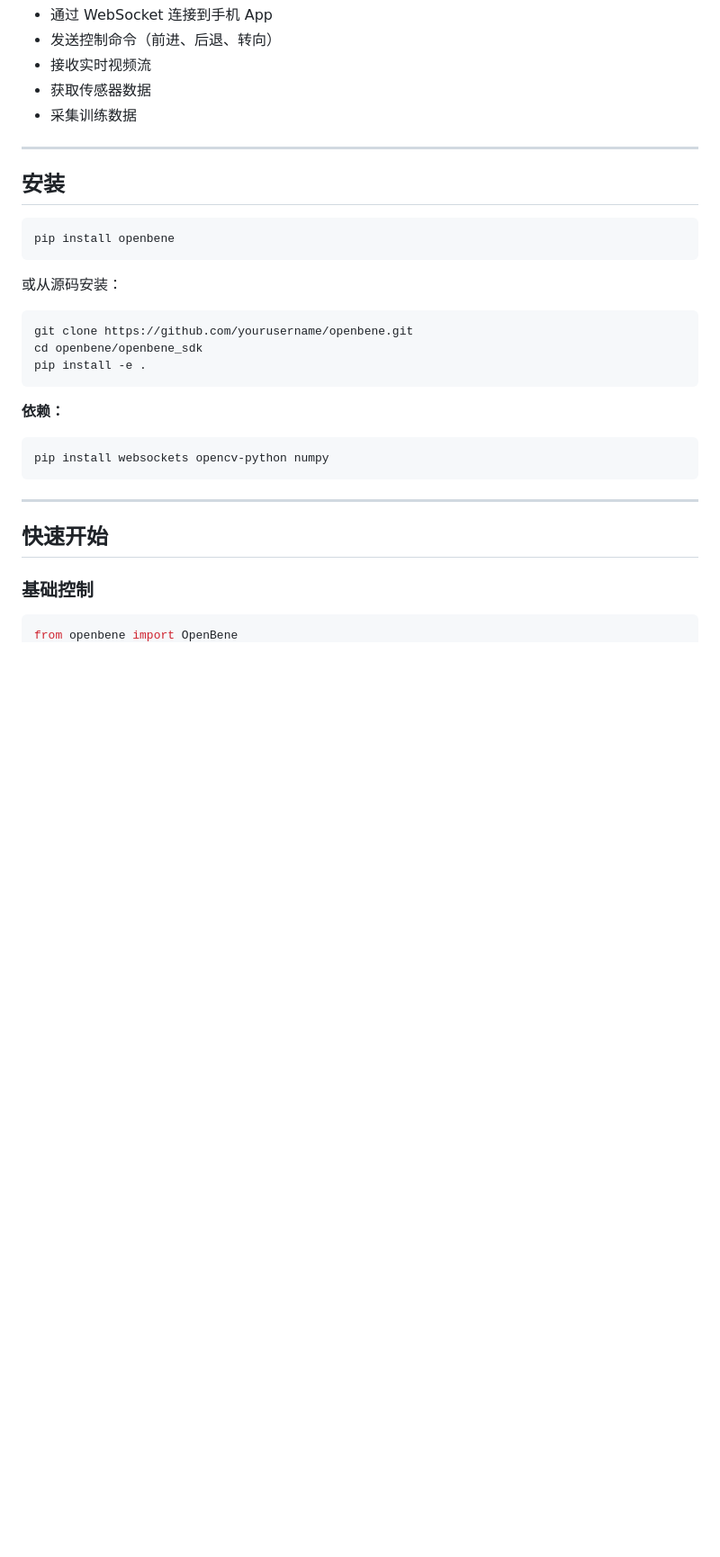
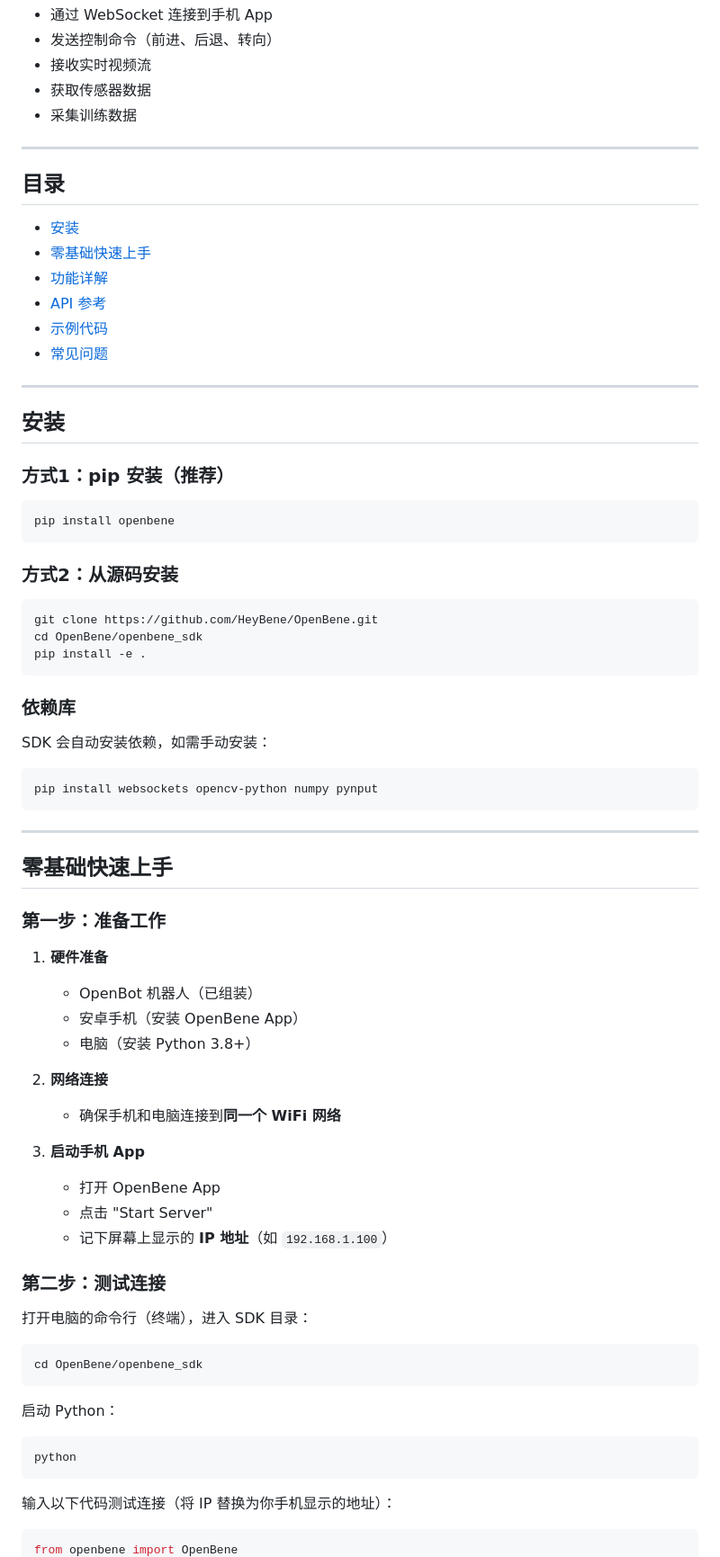
Before and after one commit to HeyBene/OpenBene, a Markdown page: openbene_sdk/README.md, the part around one of its changes. Shown at 90% size. GitHub-like rendering; blank space fills up the shorter version.

````diff
--- a/openbene_sdk/README.md
+++ b/openbene_sdk/README.md
@@ -14,30 +14,75 @@ OpenBene SDK 是一个 Python 库，让你可以：
 
 ---
 
+## 目录
+
+- [安装](#安装)
+- [零基础快速上手](#零基础快速上手)
+- [功能详解](#功能详解)
+- [API 参考](#api-参考)
+- [示例代码](#示例代码)
+- [常见问题](#常见问题)
+
+---
+
 ## 安装
+
+### 方式1：pip 安装（推荐）
 
 ```bash
 pip install openbene
 ```
 
-或从源码安装：
+### 方式2：从源码安装
 
 ```bash
-git clone https://github.com/yourusername/openbene.git
-cd openbene/openbene_sdk
+git clone https://github.com/HeyBene/OpenBene.git
+cd OpenBene/openbene_sdk
 pip install -e .
 ```
 
-**依赖：**
+### 依赖库
+
+SDK 会自动安装依赖，如需手动安装：
+
 ```bash
-pip install websockets opencv-python numpy
+pip install websockets opencv-python numpy pynput
 ```
 
 ---
 
-## 快速开始
+## 零基础快速上手
 
-### 基础控制
+### 第一步：准备工作
+
+1. **硬件准备**
+   - OpenBot 机器人（已组装）
+   - 安卓手机（安装 OpenBene App）
+   - 电脑（安装 Python 3.8+）
+
+2. **网络连接**
+   - 确保手机和电脑连接到**同一个 WiFi 网络**
+
+3. **启动手机 App**
+   - 打开 OpenBene App
+   - 点击 "Start Server"
+   - 记下屏幕上显示的 **IP 地址**（如 `192.168.1.100`）
+
+### 第二步：测试连接
+
+打开电脑的命令行（终端），进入 SDK 目录：
+
+```bash
+cd OpenBene/openbene_sdk
+```
+
+启动 Python：
+
+```bash
+python
+```
+
+输入以下代码测试连接（将 IP 替换为你手机显示的地址）：
 
 ```python
 from openbene import OpenBene
````
Also changed, not shown: other parts of openbene_sdk/README.md (+244 -79 lines).
